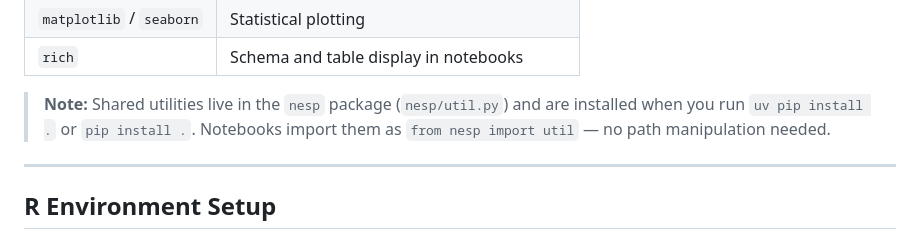
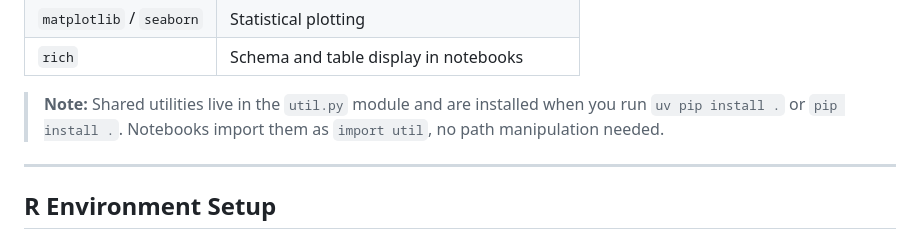
Before and after one commit to aodn/training, a Markdown page: AMSA2026/README.md, the part around the change. Drawn GitHub-style.

Commit message:
Fix import path for shared utilities in README
Updated note on shared utilities import path in README.

```diff
--- a/AMSA2026/README.md
+++ b/AMSA2026/README.md
@@ -86,7 +86,7 @@ Or open any `.ipynb` in your IDE and select the `.venv` as the kernel.
 | `matplotlib` / `seaborn` | Statistical plotting |
 | `rich` | Schema and table display in notebooks |
 
-> **Note:** Shared utilities live in the `nesp` package (`nesp/util.py`) and are installed when you run `uv pip install .` or `pip install .`. Notebooks import them as `from nesp import util` — no path manipulation needed.
+> **Note:** Shared utilities live in the `util.py` module and are installed when you run `uv pip install .` or `pip install .`. Notebooks import them as `import util`, no path manipulation needed.
 
 ---
 
```
